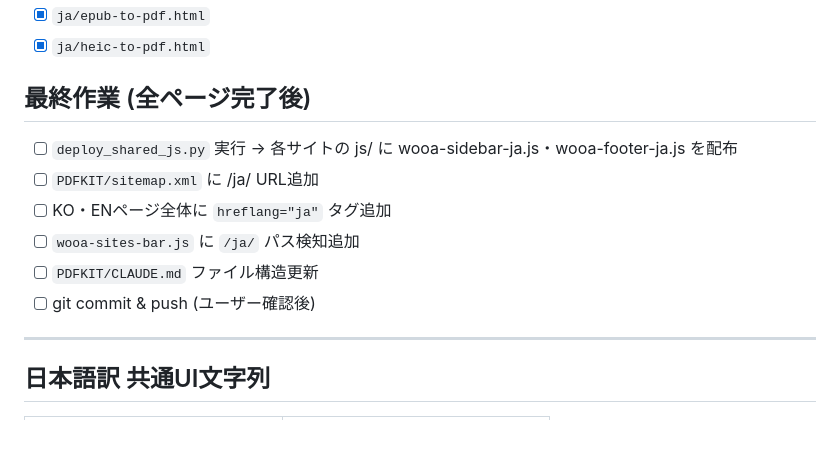
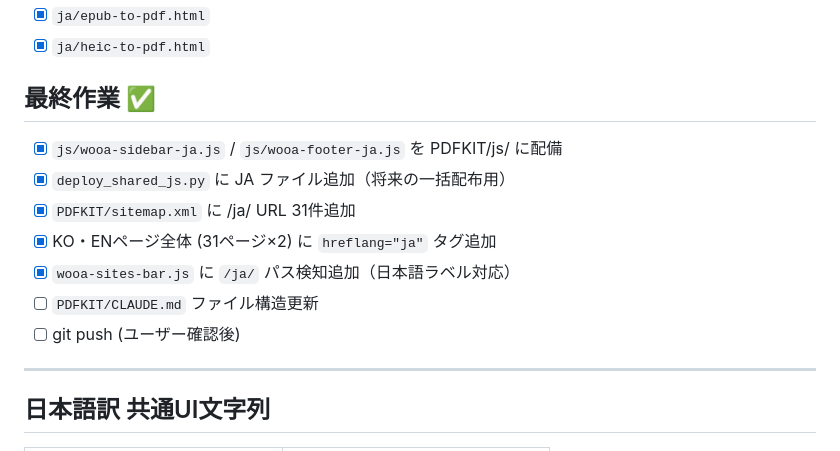
Before and after one commit to ingmaster83-code/PDFKIT, a Markdown page: ja/PROGRESS.md, the part around the change. GitHub-like rendering.

Commit message:
Update PROGRESS.md: final tasks complete

```diff
--- a/ja/PROGRESS.md
+++ b/ja/PROGRESS.md
@@ -73,13 +73,14 @@
 - [x] `ja/epub-to-pdf.html`
 - [x] `ja/heic-to-pdf.html`
 
-## 最終作業 (全ページ完了後)
-- [ ] `deploy_shared_js.py` 実行 → 各サイトの js/ に wooa-sidebar-ja.js・wooa-footer-ja.js を配布
-- [ ] `PDFKIT/sitemap.xml` に /ja/ URL追加
-- [ ] KO・ENページ全体に `hreflang="ja"` タグ追加
-- [ ] `wooa-sites-bar.js` に `/ja/` パス検知追加
+## 最終作業 ✅
+- [x] `js/wooa-sidebar-ja.js` / `js/wooa-footer-ja.js` を PDFKIT/js/ に配備
+- [x] `deploy_shared_js.py` に JA ファイル追加（将来の一括配布用）
+- [x] `PDFKIT/sitemap.xml` に /ja/ URL 31件追加
+- [x] KO・ENページ全体 (31ページ×2) に `hreflang="ja"` タグ追加
+- [x] `wooa-sites-bar.js` に `/ja/` パス検知追加（日本語ラベル対応）
 - [ ] `PDFKIT/CLAUDE.md` ファイル構造更新
-- [ ] git commit & push (ユーザー確認後)
+- [ ] git push (ユーザー確認後)
 
 ---
 
```
